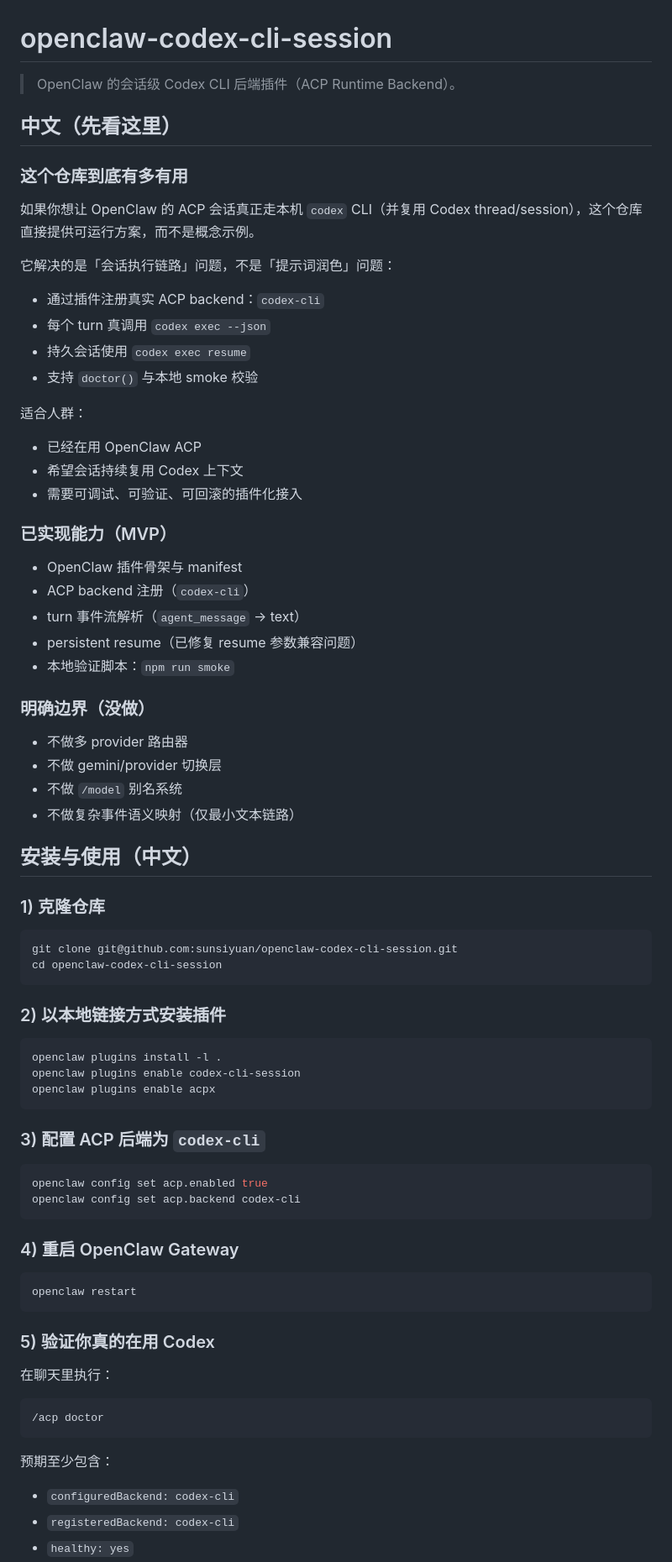
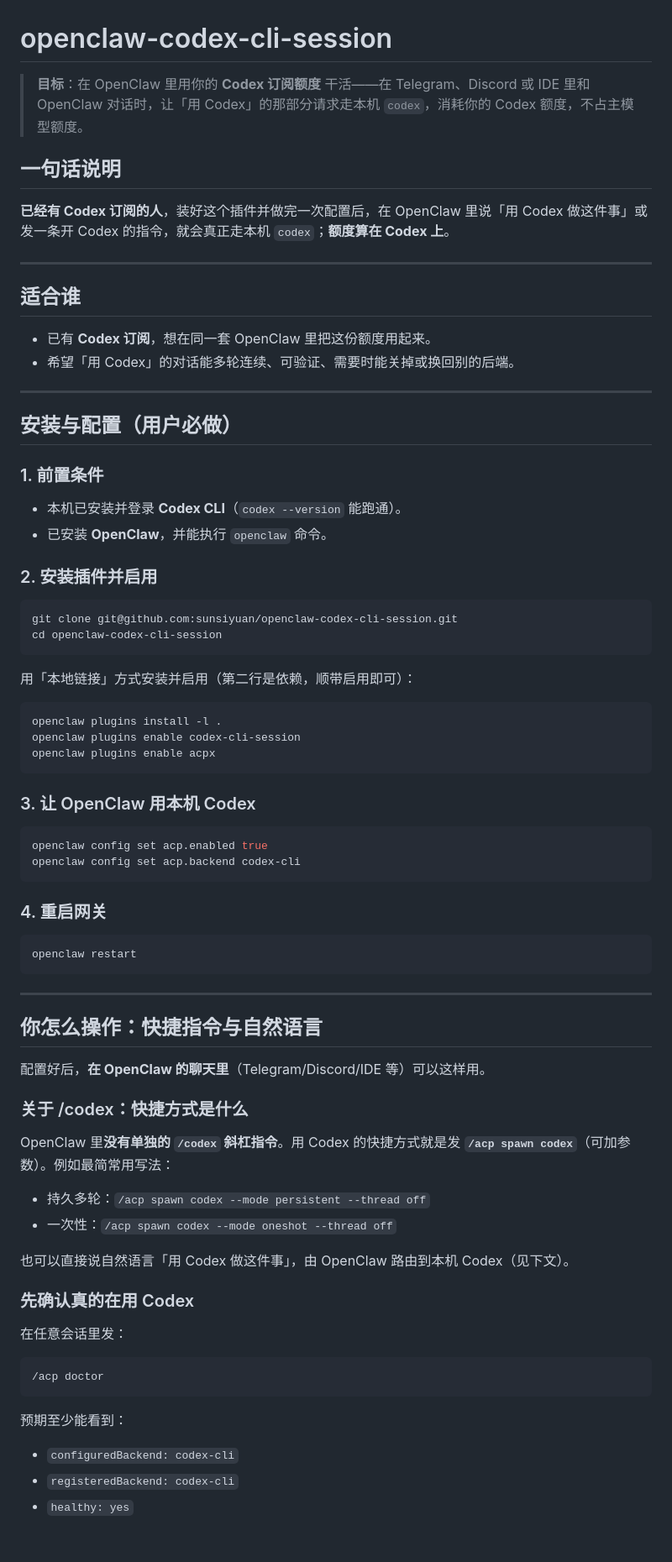
Before and after one commit to sunsiyuan/openclaw-codex-cli-session, a Markdown page: README.md, the part around one of its changes. Shown at 84% size. GitHub-like rendering; blank space fills up the shorter version.

````diff
--- a/README.md
+++ b/README.md
@@ -1,49 +1,35 @@
 # openclaw-codex-cli-session
 
-> OpenClaw 的会话级 Codex CLI 后端插件（ACP Runtime Backend）。
+> **目标**：在 OpenClaw 里用你的 **Codex 订阅额度** 干活——在 Telegram、Discord 或 IDE 里和 OpenClaw 对话时，让「用 Codex」的那部分请求走本机 `codex`，消耗你的 Codex 额度，不占主模型额度。
 
-## 中文（先看这里）
+## 一句话说明
 
-### 这个仓库到底有多有用
+**已经有 Codex 订阅的人**，装好这个插件并做完一次配置后，在 OpenClaw 里说「用 Codex 做这件事」或发一条开 Codex 的指令，就会真正走本机 `codex`；**额度算在 Codex 上**。
 
-如果你想让 OpenClaw 的 ACP 会话真正走本机 `codex` CLI（并复用 Codex thread/session），这个仓库直接提供可运行方案，而不是概念示例。
+---
 
-它解决的是「会话执行链路」问题，不是「提示词润色」问题：
-- 通过插件注册真实 ACP backend：`codex-cli`
-- 每个 turn 真调用 `codex exec --json`
-- 持久会话使用 `codex exec resume`
-- 支持 `doctor()` 与本地 smoke 校验
+## 适合谁
 
-适合人群：
-- 已经在用 OpenClaw ACP
-- 希望会话持续复用 Codex 上下文
-- 需要可调试、可验证、可回滚的插件化接入
+- 已有 **Codex 订阅**，想在同一套 OpenClaw 里把这份额度用起来。
+- 希望「用 Codex」的对话能多轮连续、可验证、需要时能关掉或换回别的后端。
 
-### 已实现能力（MVP）
+---
 
-- OpenClaw 插件骨架与 manifest
-- ACP backend 注册（`codex-cli`）
-- turn 事件流解析（`agent_message` -> text）
-- persistent resume（已修复 resume 参数兼容问题）
-- 本地验证脚本：`npm run smoke`
+## 安装与配置（用户必做）
 
-### 明确边界（没做）
+### 1. 前置条件
 
-- 不做多 provider 路由器
-- 不做 gemini/provider 切换层
-- 不做 `/model` 别名系统
-- 不做复杂事件语义映射（仅最小文本链路）
+- 本机已安装并登录 **Codex CLI**（`codex --version` 能跑通）。
+- 已安装 **OpenClaw**，并能执行 `openclaw` 命令。
 
-## 安装与使用（中文）
-
-### 1) 克隆仓库
+### 2. 安装插件并启用
 
 ```bash
 git clone git@github.com:sunsiyuan/openclaw-codex-cli-session.git
 cd openclaw-codex-cli-session
 ```
 
-### 2) 以本地链接方式安装插件
+用「本地链接」方式安装并启用（第二行是依赖，顺带启用即可）：
 
 ```bash
 openclaw plugins install -l .
@@ -51,28 +37,44 @@ openclaw plugins enable codex-cli-session
 openclaw plugins enable acpx
 ```
 
-### 3) 配置 ACP 后端为 `codex-cli`
+### 3. 让 OpenClaw 用本机 Codex
 
 ```bash
 openclaw config set acp.enabled true
 openclaw config set acp.backend codex-cli
 ```
 
-### 4) 重启 OpenClaw Gateway
+### 4. 重启网关
 
 ```bash
 openclaw restart
 ```
 
-### 5) 验证你真的在用 Codex
+---
 
-在聊天里执行：
+## 你怎么操作：快捷指令与自然语言
+
+配置好后，**在 OpenClaw 的聊天里**（Telegram/Discord/IDE 等）可以这样用。
+
+### 关于 /codex：快捷方式是什么
+
+OpenClaw 里**没有单独的 `/codex` 斜杠指令**。用 Codex 的快捷方式就是发 **`/acp spawn codex`**（可加参数）。例如最简常用写法：
+
+- 持久多轮：`/acp spawn codex --mode persistent --thread off`
+- 一次性：`/acp spawn codex --mode oneshot --thread off`
+
+也可以直接说自然语言「用 Codex 做这件事」，由 OpenClaw 路由到本机 Codex（见下文）。
+
+### 先确认真的在用 Codex
+
+在任意会话里发：
 
 ```text
 /acp doctor
 ```
 
-预期至少包含：
+预期至少能看到：
+
 - `configuredBackend: codex-cli`
 - `registeredBackend: codex-cli`
 - `healthy: yes`
````
Also changed, not shown: other parts of README.md (+89 -143 lines).
